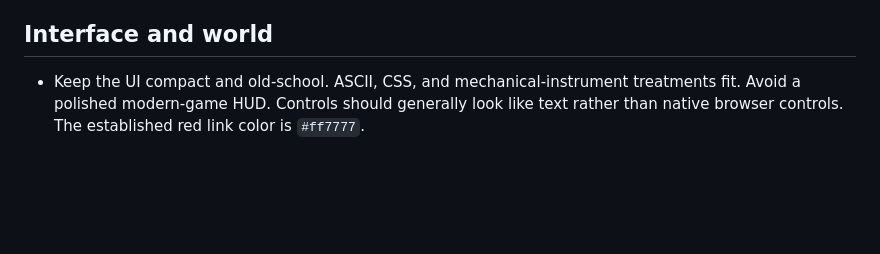
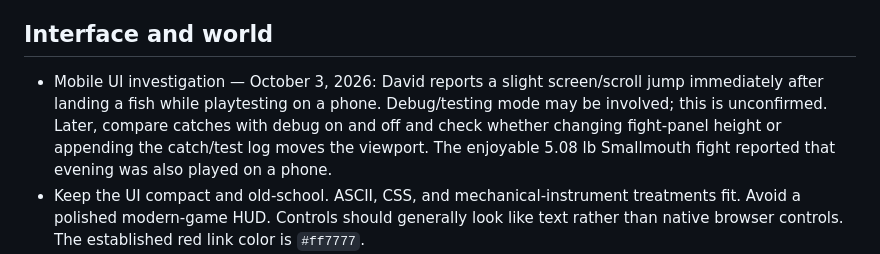
Before and after one commit to davidstreever/fishin, a Markdown page: design.md, the part around the change. Drawn GitHub-style; blank space fills up the shorter version.

Commit message:
Note mobile catch screen jump for later investigation

```diff
--- a/design.md
+++ b/design.md
@@ -45,6 +45,7 @@ This file records durable decisions for Fishin'. The current files in this folde
 
 ## Interface and world
 
+- Mobile UI investigation — October 3, 2026: David reports a slight screen/scroll jump immediately after landing a fish while playtesting on a phone. Debug/testing mode may be involved; this is unconfirmed. Later, compare catches with debug on and off and check whether changing fight-panel height or appending the catch/test log moves the viewport. The enjoyable 5.08 lb Smallmouth fight reported that evening was also played on a phone.
 - Keep the UI compact and old-school. ASCII, CSS, and mechanical-instrument treatments fit. Avoid a polished modern-game HUD. Controls should generally look like text rather than native browser controls. The established red link color is `#ff7777`.
 - Preserve the current weather, sky, water, and Old Pier navigation treatments unless there is a specific reason to change them.
 - Normal land locations include Fishing Hole, Lazy Brook, Big Lake, Old Pier, Market, Shop, Pub, and Journal.
```
